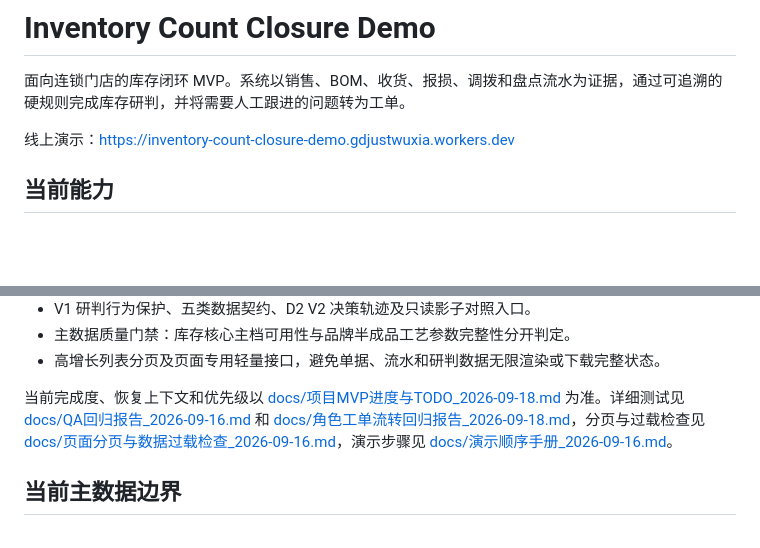
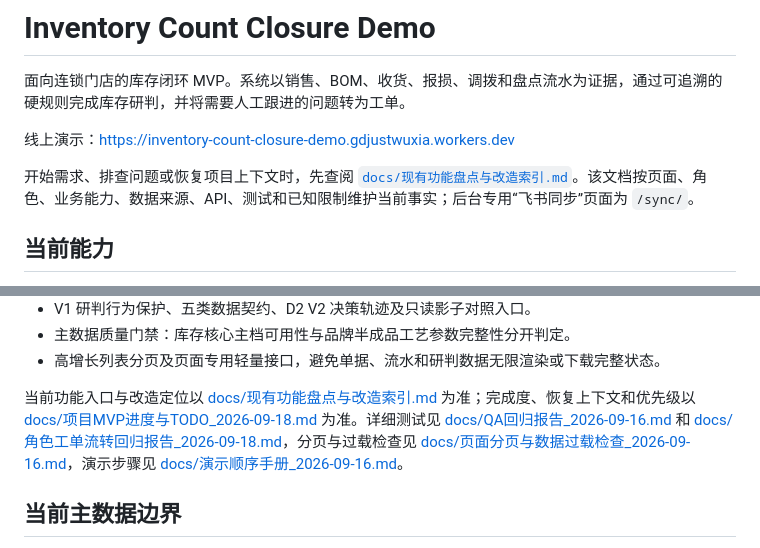
Before and after one commit to joearkon/inventory-count-closure-demo, a Markdown page: README.md, 2 parts joined by grey strips. Drawn GitHub-style; blank space fills up the shorter version.

```diff
--- a/README.md
+++ b/README.md
@@ -3,6 +3,8 @@
 面向连锁门店的库存闭环 MVP。系统以销售、BOM、收货、报损、调拨和盘点流水为证据，通过可追溯的硬规则完成库存研判，并将需要人工跟进的问题转为工单。
 
 线上演示：<https://inventory-count-closure-demo.gdjustwuxia.workers.dev>
+
+开始需求、排查问题或恢复项目上下文时，先查阅 [`docs/现有功能盘点与改造索引.md`](docs/现有功能盘点与改造索引.md)。该文档按页面、角色、业务能力、数据来源、API、测试和已知限制维护当前事实；后台专用“飞书同步”页面为 `/sync/`。
 
 ## 当前能力
 
@@ -72,7 +74,7 @@ node tests/regression.mjs
 - 主数据质量门禁：库存核心主档可用性与品牌半成品工艺参数完整性分开判定。
 - 高增长列表分页及页面专用轻量接口，避免单据、流水和研判数据无限渲染或下载完整状态。
 
-当前完成度、恢复上下文和优先级以 [docs/项目MVP进度与TODO_2026-09-18.md](docs/项目MVP进度与TODO_2026-09-18.md) 为准。详细测试见 [docs/QA回归报告_2026-09-16.md](docs/QA回归报告_2026-09-16.md) 和 [docs/角色工单流转回归报告_2026-09-18.md](docs/角色工单流转回归报告_2026-09-18.md)，分页与过载检查见 [docs/页面分页与数据过载检查_2026-09-16.md](docs/页面分页与数据过载检查_2026-09-16.md)，演示步骤见 [docs/演示顺序手册_2026-09-16.md](docs/演示顺序手册_2026-09-16.md)。
+当前功能入口与改造定位以 [docs/现有功能盘点与改造索引.md](docs/现有功能盘点与改造索引.md) 为准；完成度、恢复上下文和优先级以 [docs/项目MVP进度与TODO_2026-09-18.md](docs/项目MVP进度与TODO_2026-09-18.md) 为准。详细测试见 [docs/QA回归报告_2026-09-16.md](docs/QA回归报告_2026-09-16.md) 和 [docs/角色工单流转回归报告_2026-09-18.md](docs/角色工单流转回归报告_2026-09-18.md)，分页与过载检查见 [docs/页面分页与数据过载检查_2026-09-16.md](docs/页面分页与数据过载检查_2026-09-16.md)，演示步骤见 [docs/演示顺序手册_2026-09-16.md](docs/演示顺序手册_2026-09-16.md)。
 
 ## 当前主数据边界
 
```
Also changed, not shown: docs/现有功能盘点与改造索引.md (added, +227 -0 lines), docs/飞书Base与机器人同步机制.md (+2 -0 lines).
